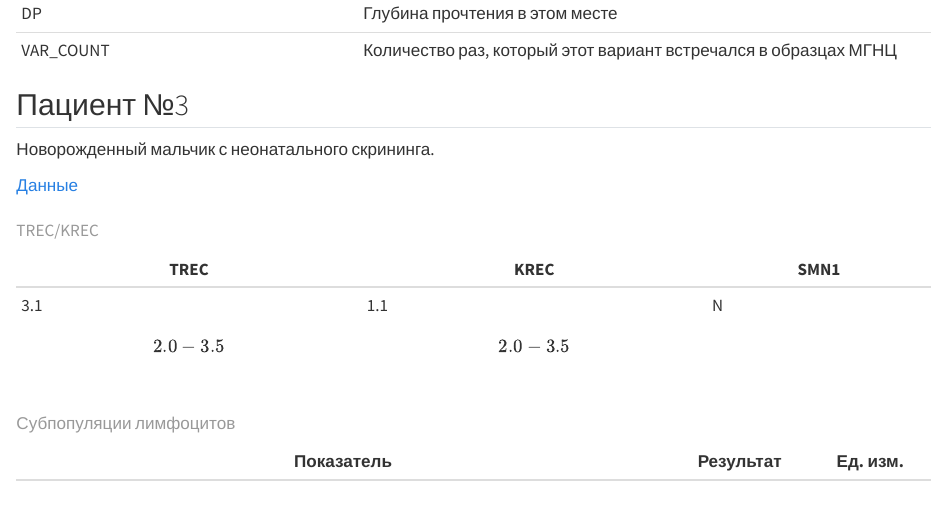
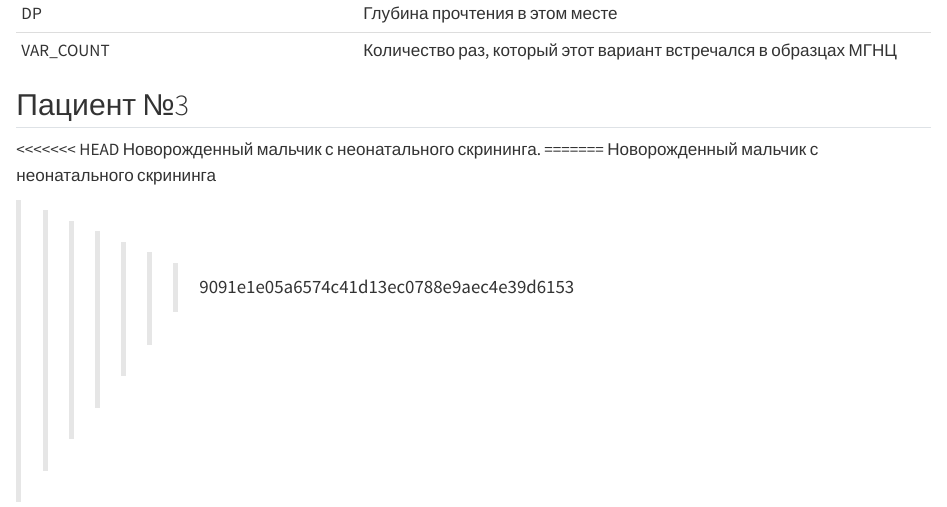
Before and after one commit to SmirnygaTotoshka/fbb_immunoinformatics, a Quarto document (seminars/ngs_interpretation.qmd): the page in a window 1100 px wide, from 5980 px down. Rendered offline with R 4.5, knitr and Pandoc in place of Quarto, with nearby package versions; long lines of code are wrapped.

Commit message:
resolve conflict

```diff
--- a/seminars/ngs_interpretation.qmd
+++ b/seminars/ngs_interpretation.qmd
@@ -159,7 +160,12 @@ start %JAVA_CMD% ... --genomeServerURL=https://tools.epigenetic.ru/igv/genomes.t
 
 ## Пациент №3
 
+<<<<<<< HEAD
 Новорожденный мальчик с неонатального скрининга.
+=======
+Новорожденный мальчик с неонатального скрининга
+
+>>>>>>> 9091e1e05a6574c41d13ec0788e9aec4e39d6153
 
 [Данные](https://disk.yandex.ru/d/GR2yrSqbjh9ITA)
 
```
Also changed, not shown: seminars/ngs_interpretation.qmd (1 more changed lines).
